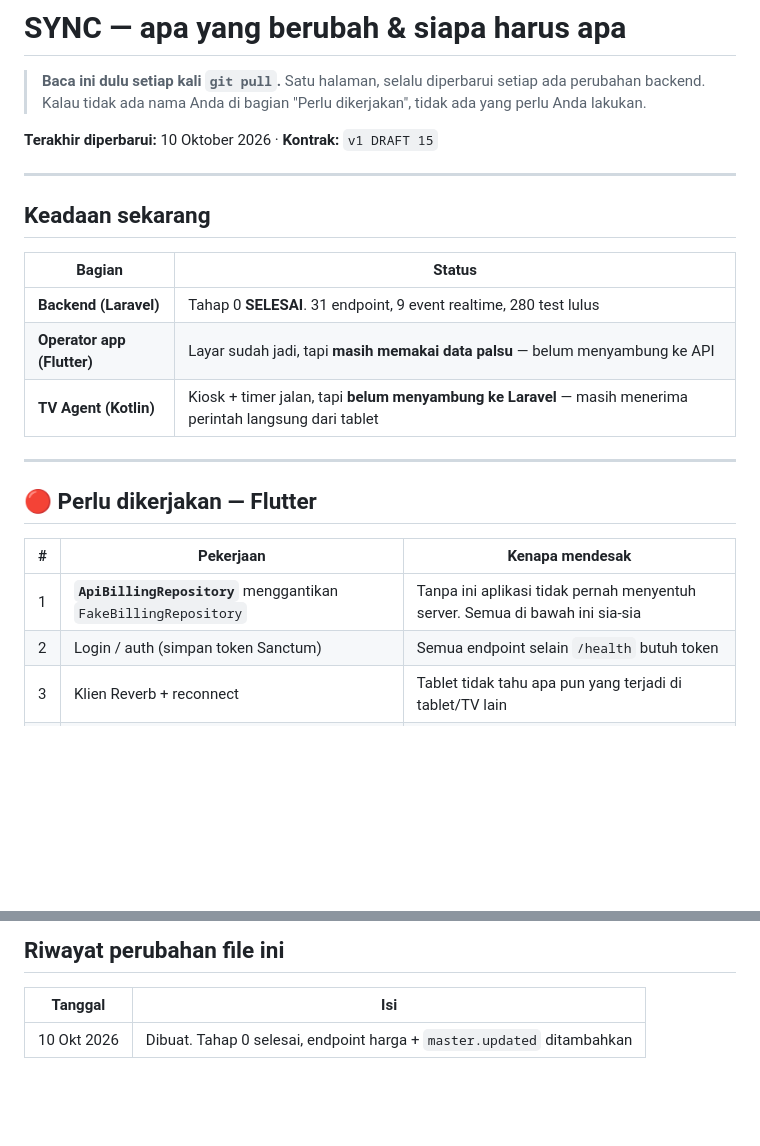
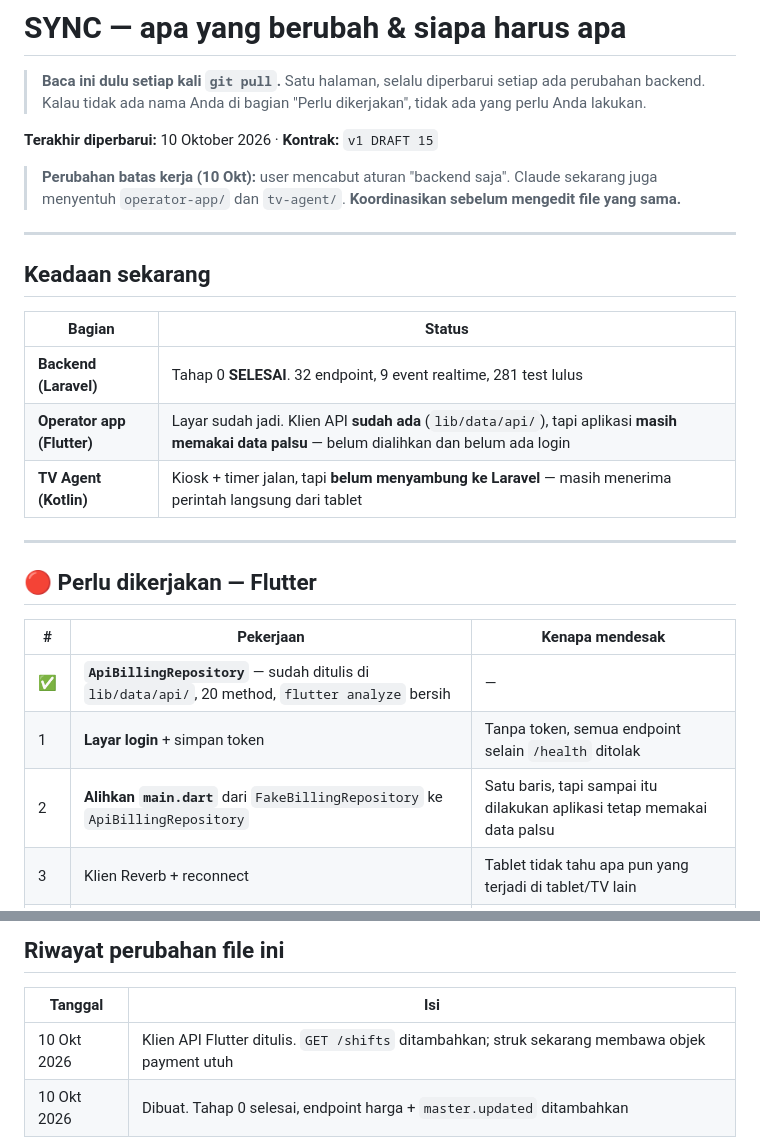
Before and after one commit to rizzdev31/cempaka-smartbiling, a Markdown page: SYNC.md, 2 parts joined by grey strips. Rendered like a GitHub page; blank space fills up the shorter version.

Commit message:
docs(sync): perbarui setelah klien API Flutter ditulis
SYNC.md gunanya hanya kalau selalu benar. Diperbarui di commit yang sama
dengan perubahannya, bukan belakangan.

Co-Authored-By: Claude Opus 5 <noreply@anthropic.com>

```diff
--- a/SYNC.md
+++ b/SYNC.md
@@ -6,14 +6,18 @@
 
 **Terakhir diperbarui:** 10 Oktober 2026 · **Kontrak:** `v1 DRAFT 15`
 
+> **Perubahan batas kerja (10 Okt):** user mencabut aturan "backend saja".
+> Claude sekarang juga menyentuh `operator-app/` dan `tv-agent/`.
+> **Koordinasikan sebelum mengedit file yang sama.**
+
 ---
 
 ## Keadaan sekarang
 
 | Bagian | Status |
 |---|---|
-| **Backend (Laravel)** | Tahap 0 **SELESAI**. 31 endpoint, 9 event realtime, 280 test lulus |
-| **Operator app (Flutter)** | Layar sudah jadi, tapi **masih memakai data palsu** — belum menyambung ke API |
+| **Backend (Laravel)** | Tahap 0 **SELESAI**. 32 endpoint, 9 event realtime, 281 test lulus |
+| **Operator app (Flutter)** | Layar sudah jadi. Klien API **sudah ada** (`lib/data/api/`), tapi aplikasi **masih memakai data palsu** — belum dialihkan dan belum ada login |
 | **TV Agent (Kotlin)** | Kiosk + timer jalan, tapi **belum menyambung ke Laravel** — masih menerima perintah langsung dari tablet |
 
 ---
@@ -22,8 +26,9 @@
 
 | # | Pekerjaan | Kenapa mendesak |
 |---|---|---|
-| 1 | **`ApiBillingRepository`** menggantikan `FakeBillingRepository` | Tanpa ini aplikasi tidak pernah menyentuh server. Semua di bawah ini sia-sia |
-| 2 | Login / auth (simpan token Sanctum) | Semua endpoint selain `/health` butuh token |
+| ✅ | **`ApiBillingRepository`** — sudah ditulis di `lib/data/api/`, 20 method, `flutter analyze` bersih | — |
+| 1 | **Layar login** + simpan token | Tanpa token, semua endpoint selain `/health` ditolak |
+| 2 | **Alihkan `main.dart`** dari `FakeBillingRepository` ke `ApiBillingRepository` | Satu baris, tapi sampai itu dilakukan aplikasi tetap memakai data palsu |
 | 3 | Klien Reverb + reconnect | Tablet tidak tahu apa pun yang terjadi di tablet/TV lain |
 | 4 | Dengarkan `master.updated` → muat ulang `GET /packages` | Harga yang diubah owner tidak akan terlihat |
 
@@ -120,4 +125,5 @@ Kalau event muncul di situ tapi tidak di aplikasi Anda, masalahnya di aplikasi.
 
 | Tanggal | Isi |
 |---|---|
+| 10 Okt 2026 | Klien API Flutter ditulis. `GET /shifts` ditambahkan; struk sekarang membawa objek payment utuh |
 | 10 Okt 2026 | Dibuat. Tahap 0 selesai, endpoint harga + `master.updated` ditambahkan |
```
